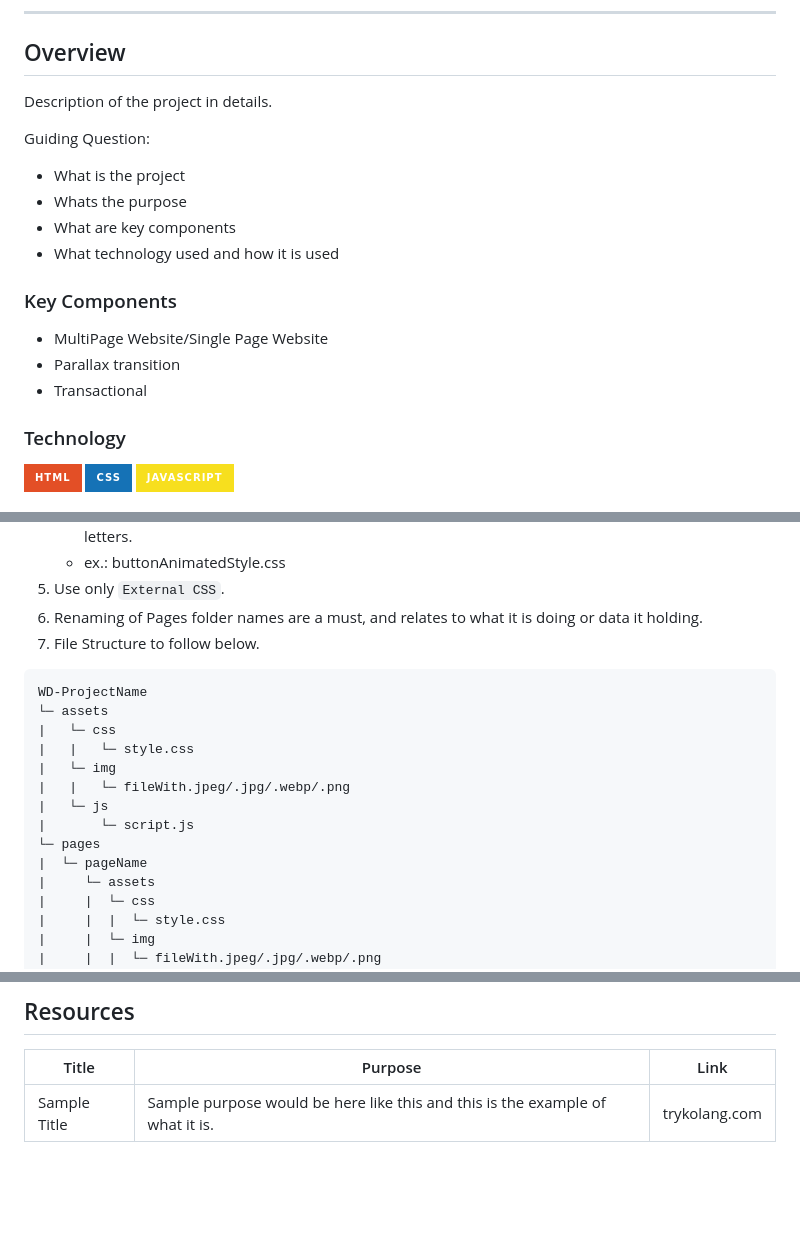
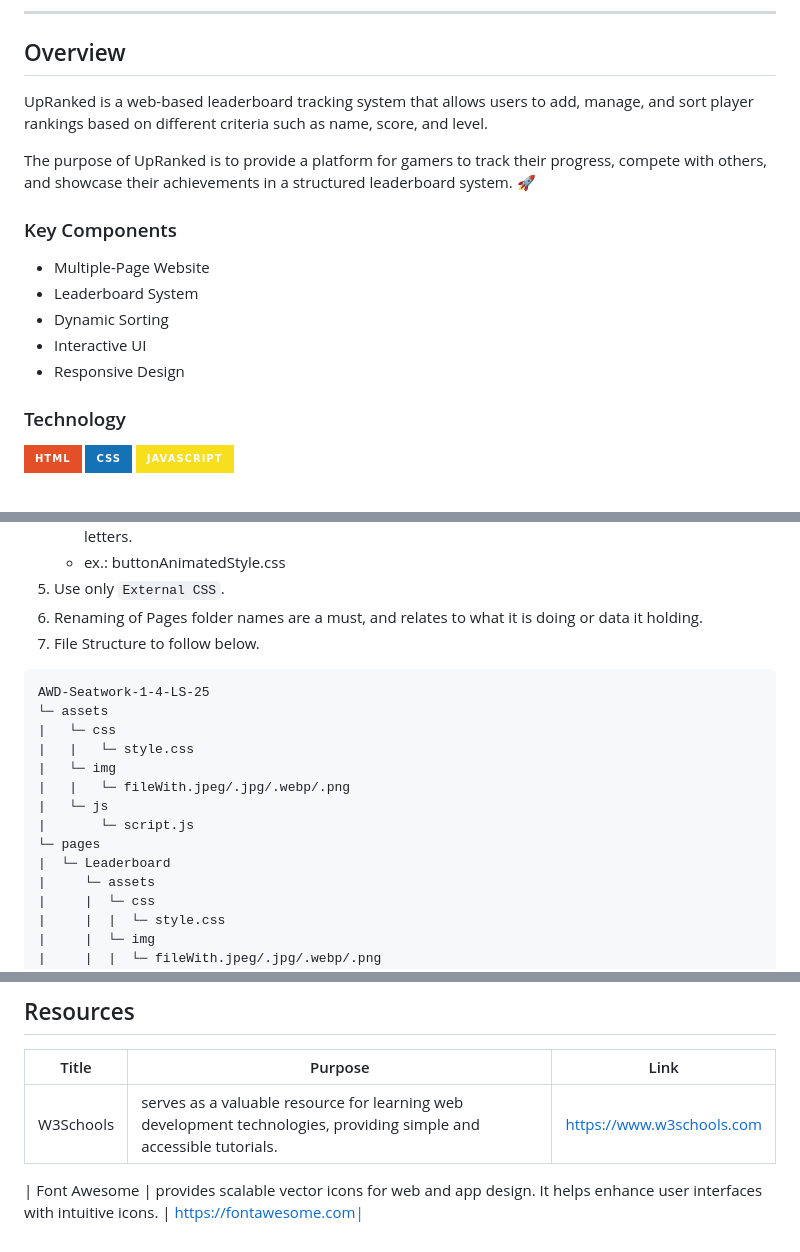
Before and after one commit to lagamiaSam/AWD-Seatwork-1-4-LS-25, a Markdown page: readme.md, 3 parts joined by grey strips. Drawn GitHub-style; badges without logos; blank space fills up the shorter version.

Commit message:
feat: Write a whole readme

````diff
--- a/readme.md
+++ b/readme.md
@@ -57,21 +50,15 @@
 
 ## Overview
 
-<!-- TODO: To be changed -->
-<!-- The following are just sample -->
-Description of the project in details.
+UpRanked is a web-based leaderboard tracking system that allows users to add, manage, and sort player rankings based on different criteria such as name, score, and level.
 
-Guiding Question:
-- What is the project
-- Whats the purpose
-- What are key components
-- What technology used and how it is used
+The purpose of UpRanked is to provide a platform for gamers to track their progress, compete with others, and showcase their achievements in a structured leaderboard system. 🚀
 
 ### Key Components
-<!-- TODO: List of Key Components -->
-<!-- The following are just sample -->
-- MultiPage Website/Single Page Website
-- Parallax transition
-- Transactional
+- Multiple-Page Website
+- Leaderboard System
+- Dynamic Sorting
+- Interactive UI
+- Responsive Design
 
 ### Technology
@@ -92,7 +78,7 @@ Guiding Question:
 7. File Structure to follow below.
 
 ```
-WD-ProjectName
+AWD-Seatwork-1-4-LS-25
 └─ assets
 |   └─ css
 |   |   └─ style.css
@@ -101,7 +87,7 @@ WD-ProjectName
 |   └─ js
 |       └─ script.js
 └─ pages
-|  └─ pageName
+|  └─ Leaderboard
 |     └─ assets
 |     |  └─ css
 |     |  |  └─ style.css
@@ -120,3 +104,5 @@ WD-ProjectName
 | Title | Purpose | Link |
 |-|-|-|
-| Sample Title | Sample purpose would be here like this and this is the example of what it is. | trykolang.com |
+| W3Schools | serves as a valuable resource for learning web development technologies, providing simple and accessible tutorials.  | https://www.w3schools.com |
+
+| Font Awesome | provides scalable vector icons for web and app design. It helps enhance user interfaces with intuitive icons. | https://fontawesome.com|
````
Also changed, not shown: other parts of readme.md (+5 -15 lines).
